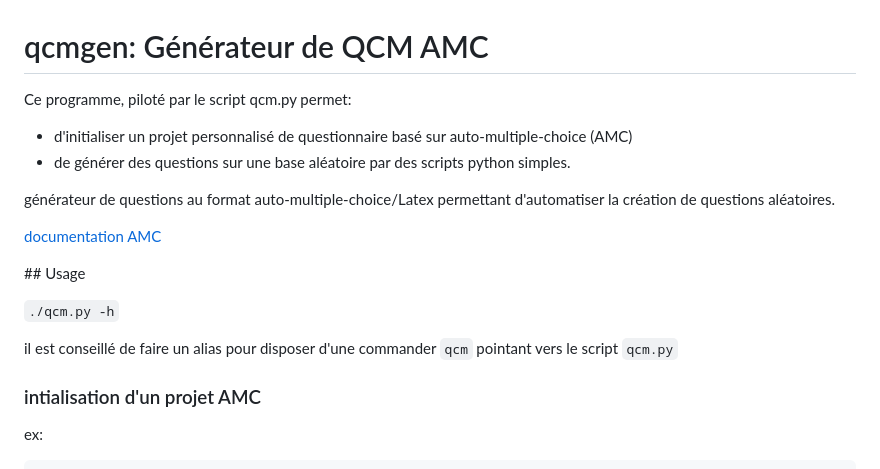
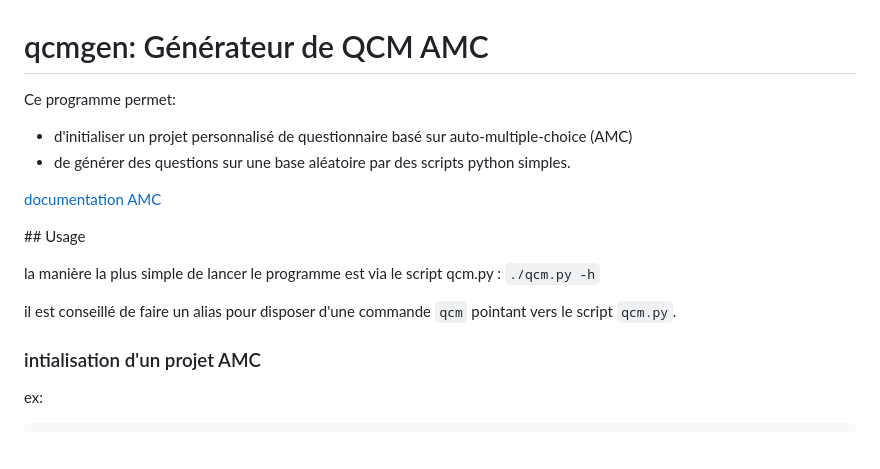
Before and after one commit to simonAndre/qcmgen, a Markdown page: README.md, the part around the change. GitHub-like rendering; blank space fills up the shorter version.

```diff
--- a/README.md
+++ b/README.md
@@ -1,20 +1,17 @@
 # qcmgen: Générateur de QCM AMC
 
-Ce programme, piloté par le script qcm.py permet:
+Ce programme permet:
 
 - d'initialiser un projet personnalisé de questionnaire basé sur auto-multiple-choice (AMC)
 - de générer des questions sur une base aléatoire par des scripts python simples.
-
-
-générateur de questions au format auto-multiple-choice/Latex permettant d'automatiser la création de questions aléatoires.
 
 [documentation AMC](https://download.auto-multiple-choice.net/auto-multiple-choice.en.pdf)
 
 ## Usage
 
-`./qcm.py -h`
+la manière la plus simple de lancer le programme est via le script qcm.py  : `./qcm.py -h`
 
-il est conseillé de faire un alias pour disposer d'une commander `qcm` pointant vers le script `qcm.py`
+il est conseillé de faire un alias pour disposer d'une commande `qcm` pointant vers le script `qcm.py`.
 
 ### intialisation d'un projet AMC
 
```
